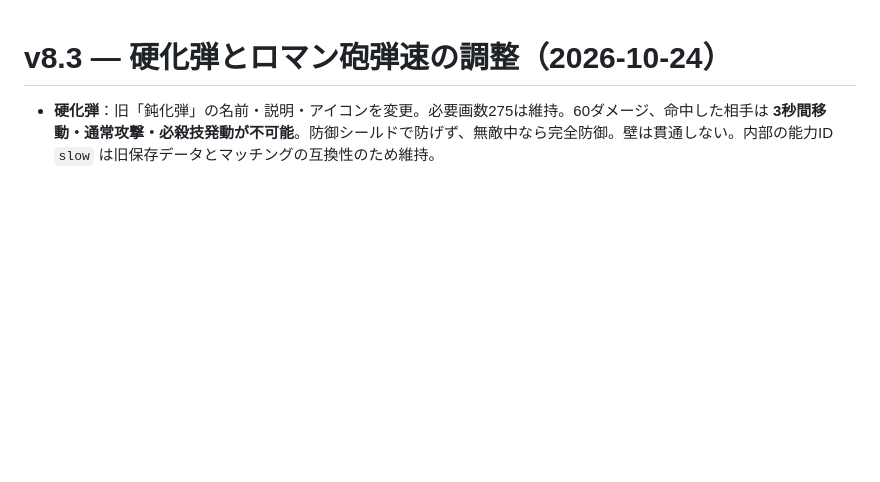
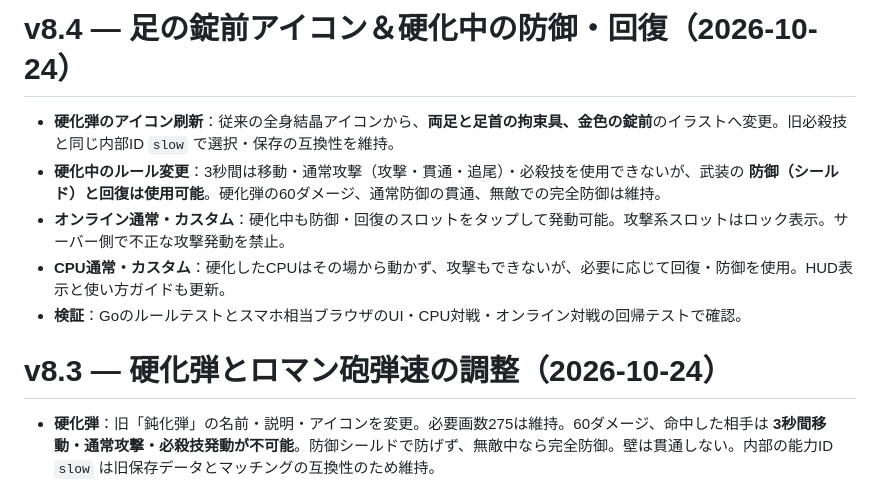
Before and after one commit to youluuz/moji-arms, a Markdown page: README.md, the part around the change. GitHub-like rendering; blank space fills up the shorter version.

Commit message:
Document v8.4 locked-feet artwork and shield/heal exceptions during hardening

```diff
--- a/README.md
+++ b/README.md
@@ -1,3 +1,11 @@
+# v8.4 — 足の錠前アイコン＆硬化中の防御・回復（2026-10-24）
+
+- **硬化弾のアイコン刷新**：従来の全身結晶アイコンから、**両足と足首の拘束具、金色の錠前**のイラストへ変更。旧必殺技と同じ内部ID `slow` で選択・保存の互換性を維持。
+- **硬化中のルール変更**：3秒間は移動・通常攻撃（攻撃・貫通・追尾）・必殺技を使用できないが、武装の **防御（シールド）と回復は使用可能**。硬化弾の60ダメージ、通常防御の貫通、無敵での完全防御は維持。
+- **オンライン通常・カスタム**：硬化中も防御・回復のスロットをタップして発動可能。攻撃系スロットはロック表示。サーバー側で不正な攻撃発動を禁止。
+- **CPU通常・カスタム**：硬化したCPUはその場から動かず、攻撃もできないが、必要に応じて回復・防御を使用。HUD表示と使い方ガイドも更新。
+- **検証**：Goのルールテストとスマホ相当ブラウザのUI・CPU対戦・オンライン対戦の回帰テストで確認。
+
 # v8.3 — 硬化弾とロマン砲弾速の調整（2026-10-24）
 
 - **硬化弾**：旧「鈍化弾」の名前・説明・アイコンを変更。必要画数275は維持。60ダメージ、命中した相手は **3秒間移動・通常攻撃・必殺技発動が不可能**。防御シールドで防げず、無敵中なら完全防御。壁は貫通しない。内部の能力ID `slow` は旧保存データとマッチングの互換性のため維持。
```
